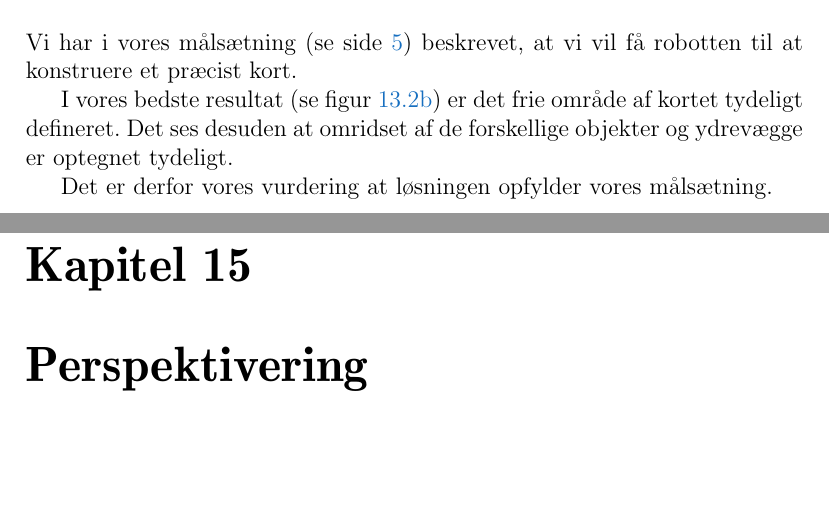
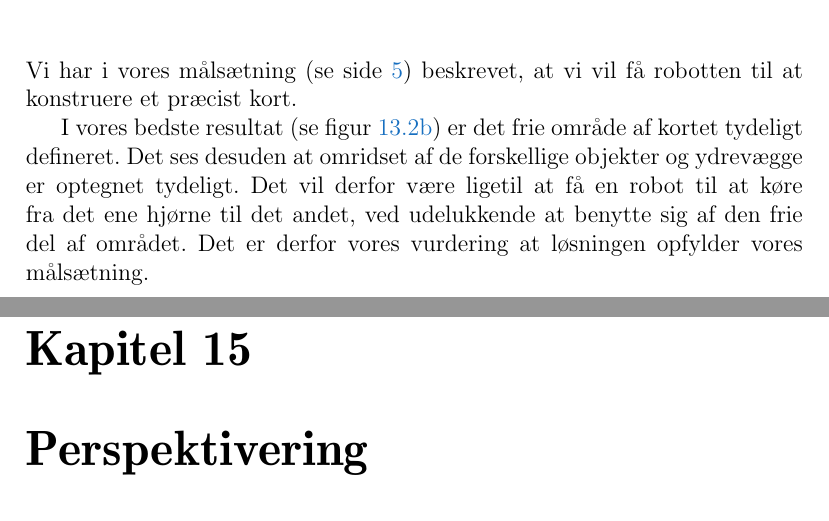
Before and after one commit to Thalmann/sw505-rapport, a LaTeX thesis (main.tex, which reads indhold/konklusion.tex): two parts of pages 100 and 101 of 114, joined at a grey line, cut so that both start at the same text, the shorter picture padded with empty space. Compiled offline with pdfLaTeX.

Commit message:
added to the conclusion

```diff
--- a/indhold/konklusion.tex
+++ b/indhold/konklusion.tex
@@ -7,6 +7,6 @@ Vi har i vores målsætning (se side \pageref{problem:maalsaetning}) beskrevet,
 % er kortet præcist.
 I vores bedste resultat (se \cref{evaluering:gauss3}) er det frie område af kortet tydeligt defineret.
 Det ses desuden at omridset af de forskellige objekter og ydrevægge er optegnet tydeligt.
-
+Det vil derfor være ligetil at få en robot til at køre fra det ene hjørne til det andet, ved udelukkende at benytte sig af den frie del af området.
 %vurdering.
 Det er derfor vores vurdering at løsningen opfylder vores målsætning.
```
